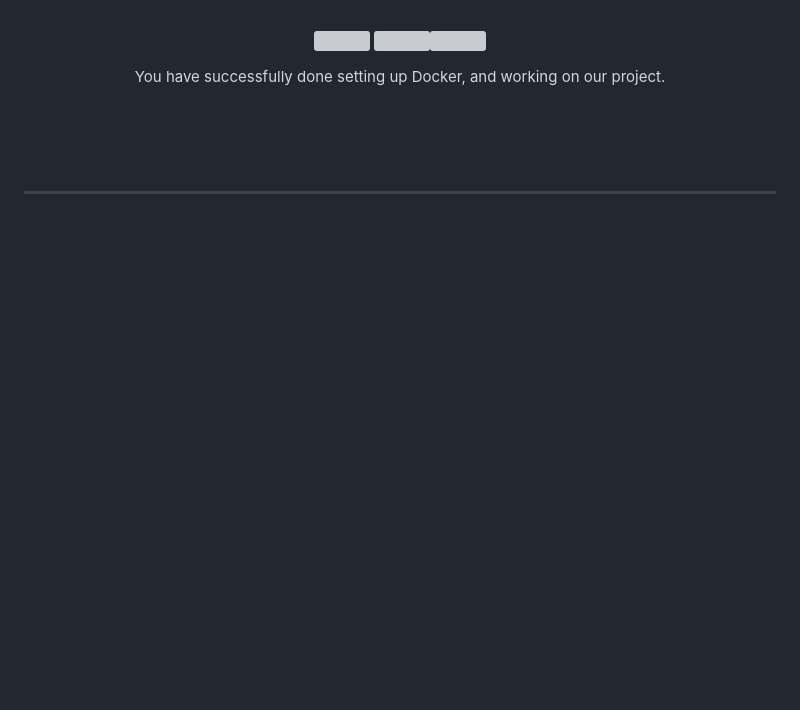
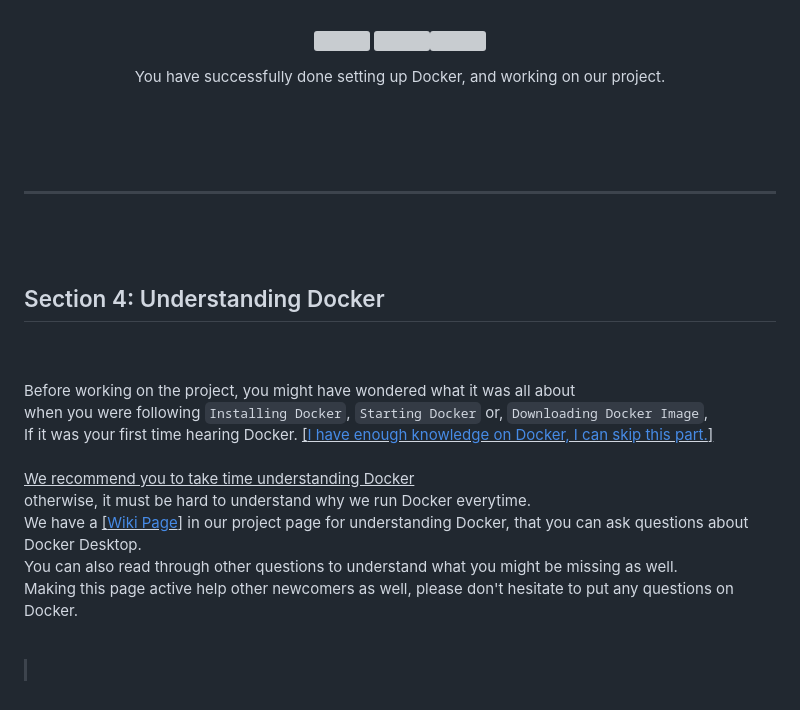
Before and after one commit to NeRF-or-Nothing/vidtonerf, a Markdown page: README_guide.md, the part around the change printed below. Drawn GitHub-style; blank space fills up the shorter version; grey boxes are pictures that could not be loaded.

Commit message:
section 4

```diff
--- a/README_guide.md
+++ b/README_guide.md
@@ -217,3 +217,17 @@ These are installation issues we know of right now. Please reach out with any fu
 ---
 
 <br><br>
+
+## Section 4: Understanding Docker
+
+<br><br>
+Before working on the project, you might have wondered what it was all about<br>
+when you were following `Installing Docker`, `Starting Docker` or, `Downloading Docker Image`,<br>
+If it was your first time hearing Docker.
+<ins>[[I have enough knowledge on Docker, I can skip this part.](#section-5-start-working-with-docker)]</ins>
+<br><br>
+<ins>We recommend you to take time understanding Docker</ins><br>otherwise, it must be hard to understand why we run Docker everytime.<br>
+We have a <ins>[[Wiki Page](https://github.com/NeRF-or-Nothing/vidtonerf/wiki/Understanding-Docker)]</ins> in our project page for understanding Docker, that you can ask questions about Docker Desktop.<br>You can also read through other questions to understand what you might be missing as well.<br>Making this page active help other newcomers as well, please don't hesitate to put any questions on Docker.<br>
+
+<br>
+
```
Also changed, not shown: other parts of README_guide.md (+2 -0 lines).
